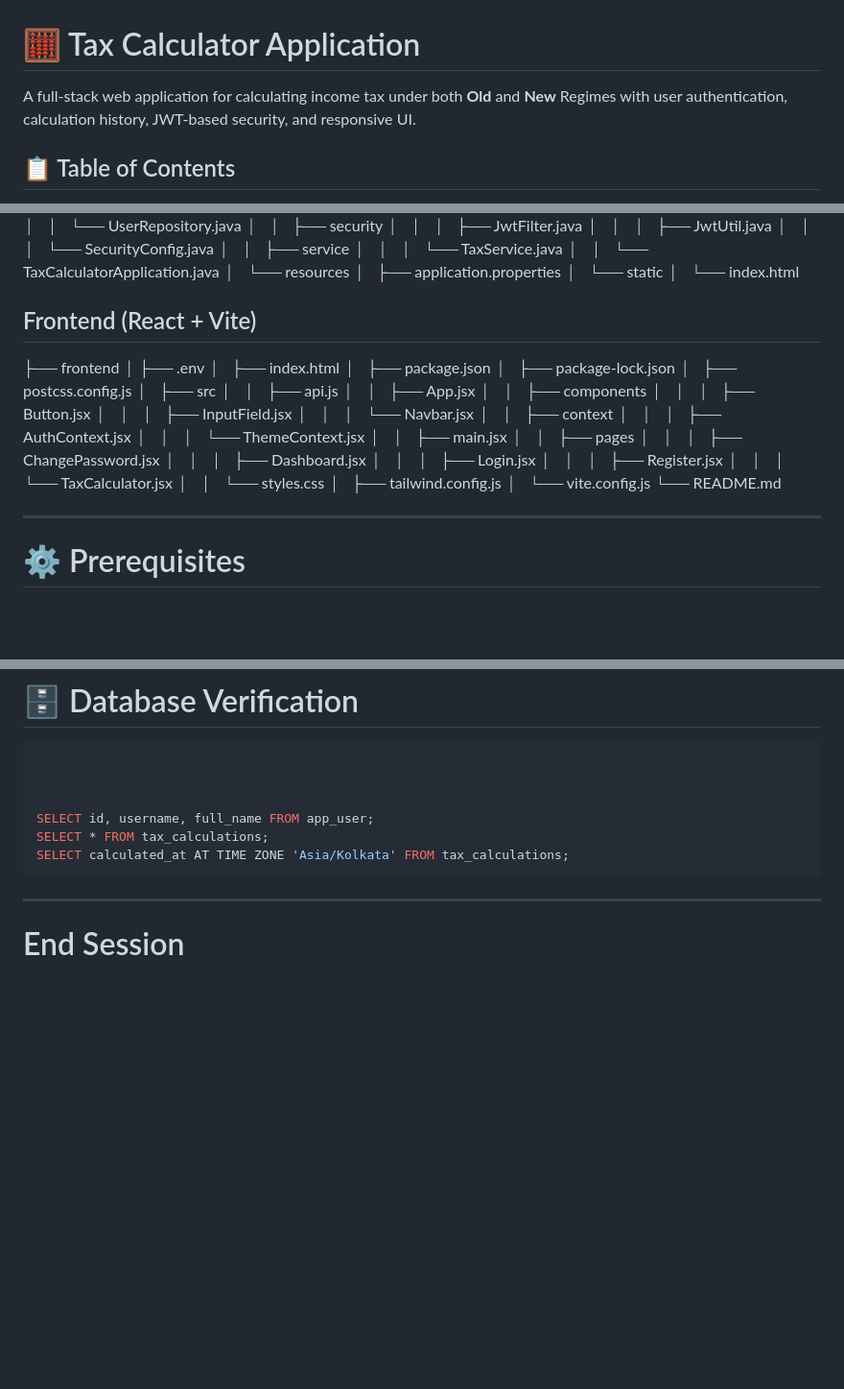
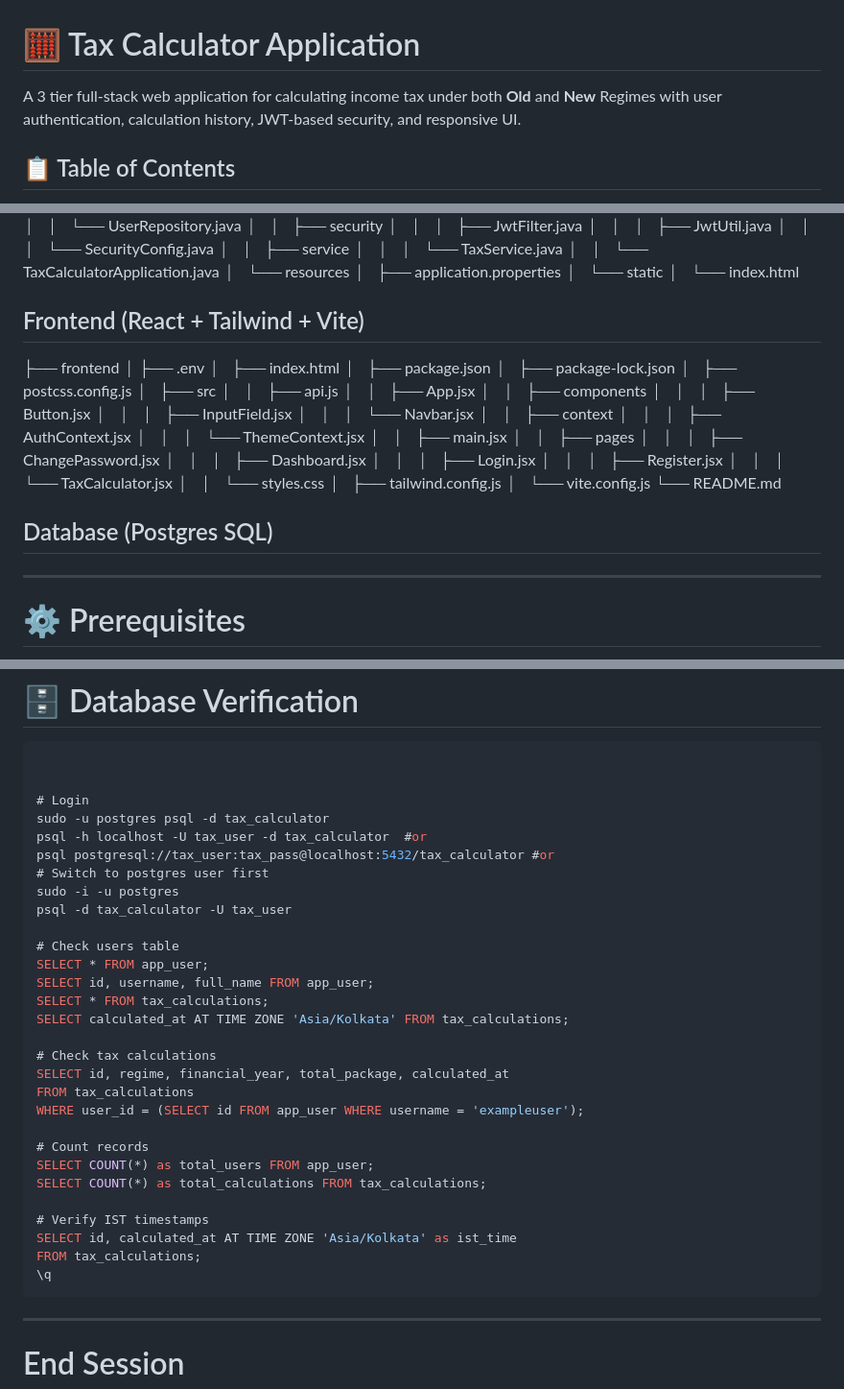
Before and after one commit to KrishDabole/TaxCalculator, a Markdown page: TaxCalcWebApp/README.md, 3 parts joined by grey strips. Shown at 96% size. Drawn GitHub-style; blank space fills up the shorter version.

````diff
--- a/TaxCalcWebApp/README.md
+++ b/TaxCalcWebApp/README.md
@@ -1,6 +1,6 @@
 # 🧮 Tax Calculator Application
 
-A full-stack web application for calculating income tax under both
+A 3 tier full-stack web application for calculating income tax under both
 **Old** and **New** Regimes with user authentication, calculation
 history, JWT-based security, and responsive UI.
 
@@ -79,7 +79,7 @@ TaxCalcWebApp/
 │               └── static
 │                   └── index.html
 
-## Frontend (React + Vite)
+## Frontend (React + Tailwind + Vite)
 
 ├── frontend
 │   ├── .env
@@ -109,6 +109,7 @@ TaxCalcWebApp/
 │   └── vite.config.js
 └── README.md
 
+## Database (Postgres SQL)
 
 ------------------------------------------------------------------------
 
@@ -232,10 +233,33 @@ npm run dev
 ``` sql
 
 
+# Login
+sudo -u postgres psql -d tax_calculator
+psql -h localhost -U tax_user -d tax_calculator  #or
+psql postgresql://tax_user:tax_pass@localhost:5432/tax_calculator #or
+# Switch to postgres user first
+sudo -i -u postgres
+psql -d tax_calculator -U tax_user
 
+# Check users table
+SELECT * FROM app_user;
 SELECT id, username, full_name FROM app_user;
 SELECT * FROM tax_calculations;
 SELECT calculated_at AT TIME ZONE 'Asia/Kolkata' FROM tax_calculations;
+
+# Check tax calculations
+SELECT id, regime, financial_year, total_package, calculated_at
+FROM tax_calculations
+WHERE user_id = (SELECT id FROM app_user WHERE username = 'exampleuser');
+
+# Count records
+SELECT COUNT(*) as total_users FROM app_user;
+SELECT COUNT(*) as total_calculations FROM tax_calculations;
+
+# Verify IST timestamps
+SELECT id, calculated_at AT TIME ZONE 'Asia/Kolkata' as ist_time
+FROM tax_calculations;
+\q
 ```
 
 ------------------------------------------------------------------------
````
